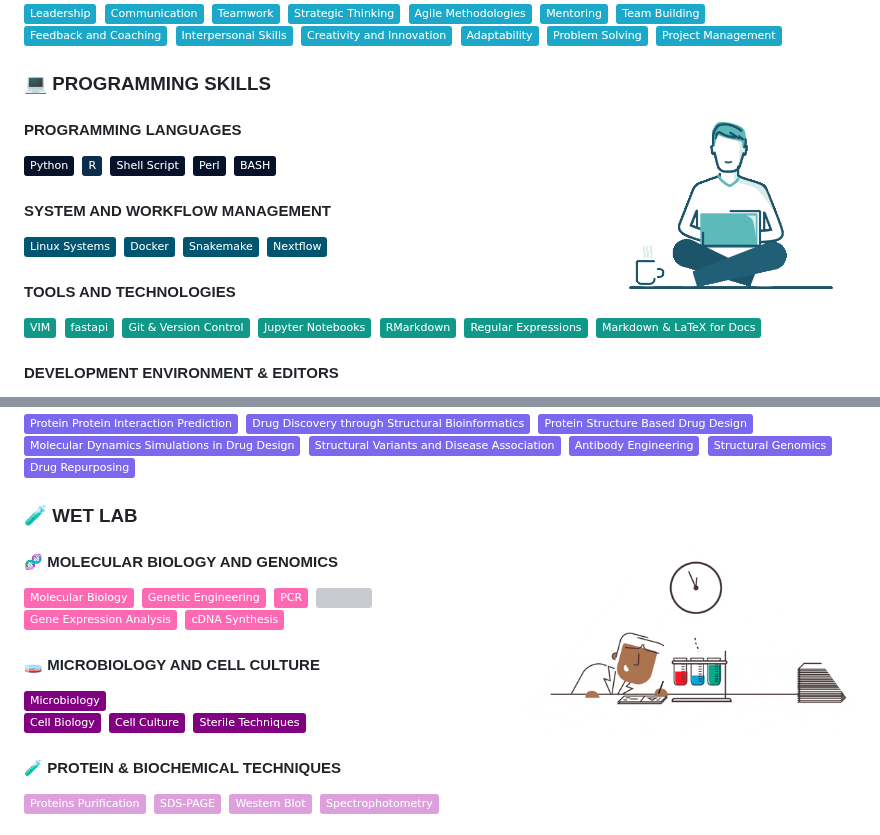
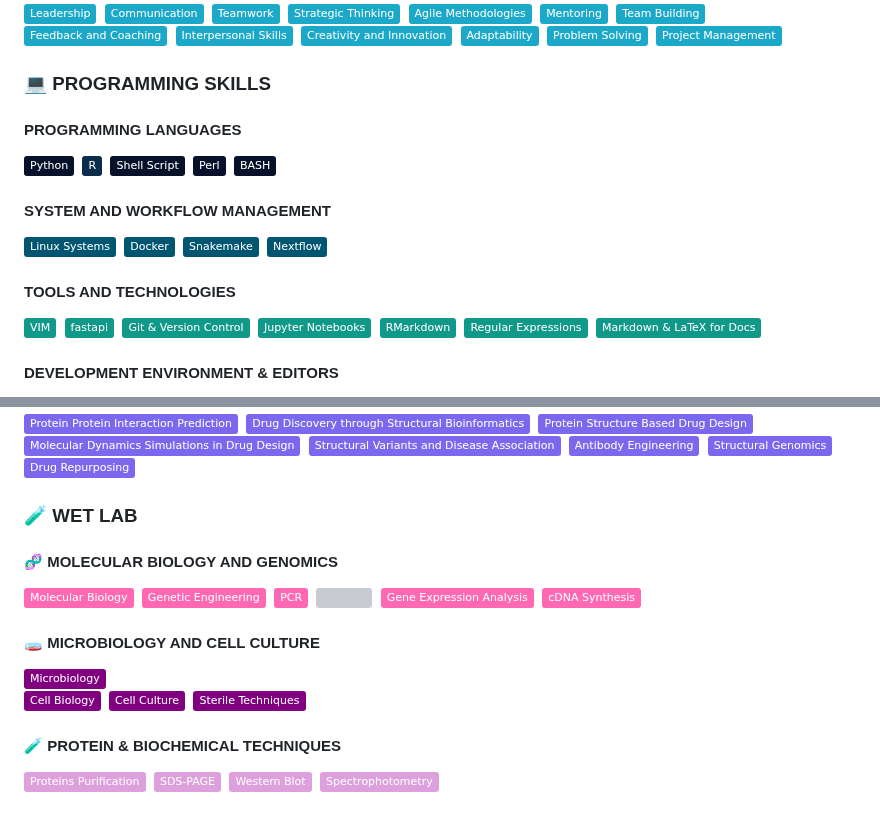
Before and after one commit to Dr-Lucas-Maldonado/Dr-Lucas-Maldonado.github.io, a Markdown page: template/template_main_docx.md, 2 parts joined by grey strips. Drawn GitHub-style; badges without logos; grey boxes are pictures that could not be loaded.

```diff
--- a/template/template_main_docx.md
+++ b/template/template_main_docx.md
@@ -19,8 +19,6 @@
 
 
 ### 💻 PROGRAMMING SKILLS
-
-<img src="https://github.com/Dr-Lucas-Maldonado/Dr-Lucas-Maldonado.github.io/blob/main/interactive_graph/wroking.gif" width="30%" align="right"/>
 
 #### PROGRAMMING LANGUAGES
 
@@ -354,8 +350,6 @@
 <!-- WET LAB -->
 ### 🧪 WET LAB
 
-<img src="https://github.com/Dr-Lucas-Maldonado/Dr-Lucas-Maldonado.github.io/blob/main/interactive_graph/scientist_2b.gif" width="40%" align="right"/>
-
 #### 🧬 MOLECULAR BIOLOGY AND GENOMICS
 
 <img src="https://img.shields.io/badge/-Molecular_Biology-FF69B4?style=flat" height="30">&nbsp;
```
Also changed, not shown: other parts of template/template_main_docx.md (+0 -2 lines).
